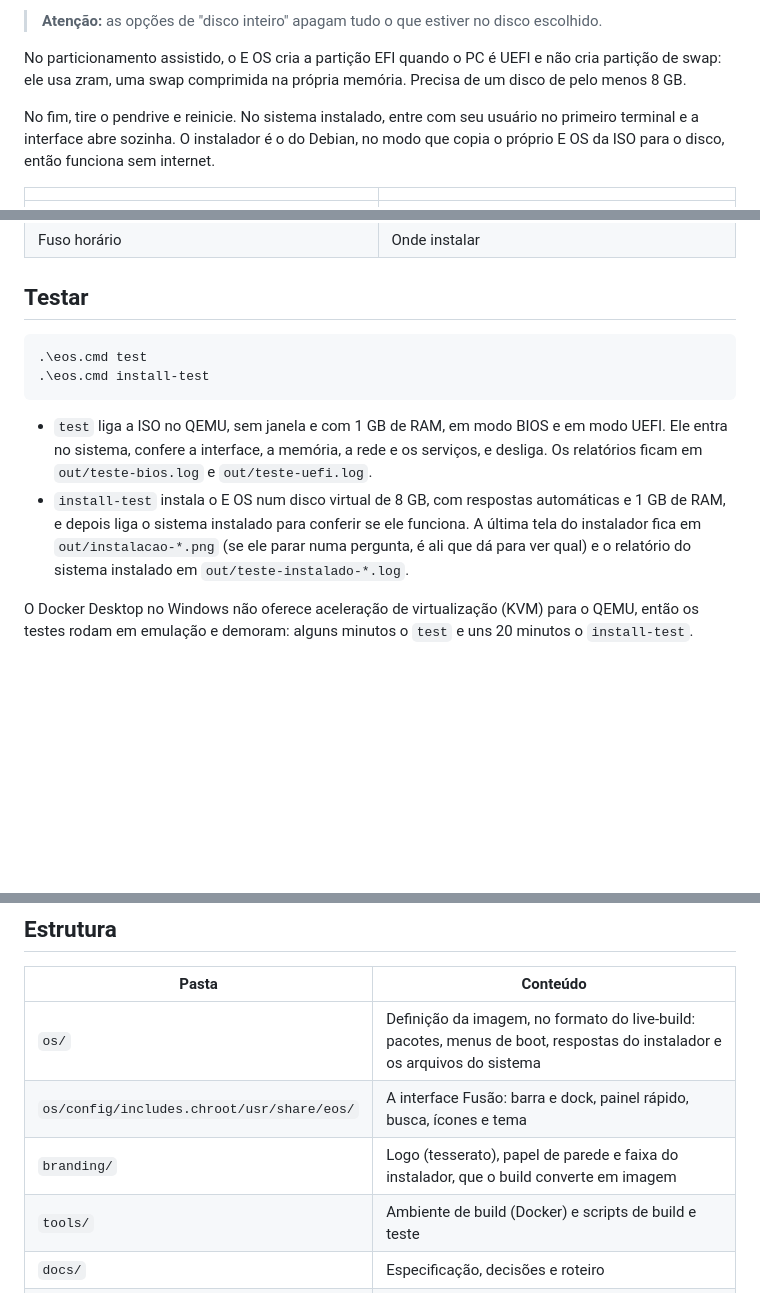
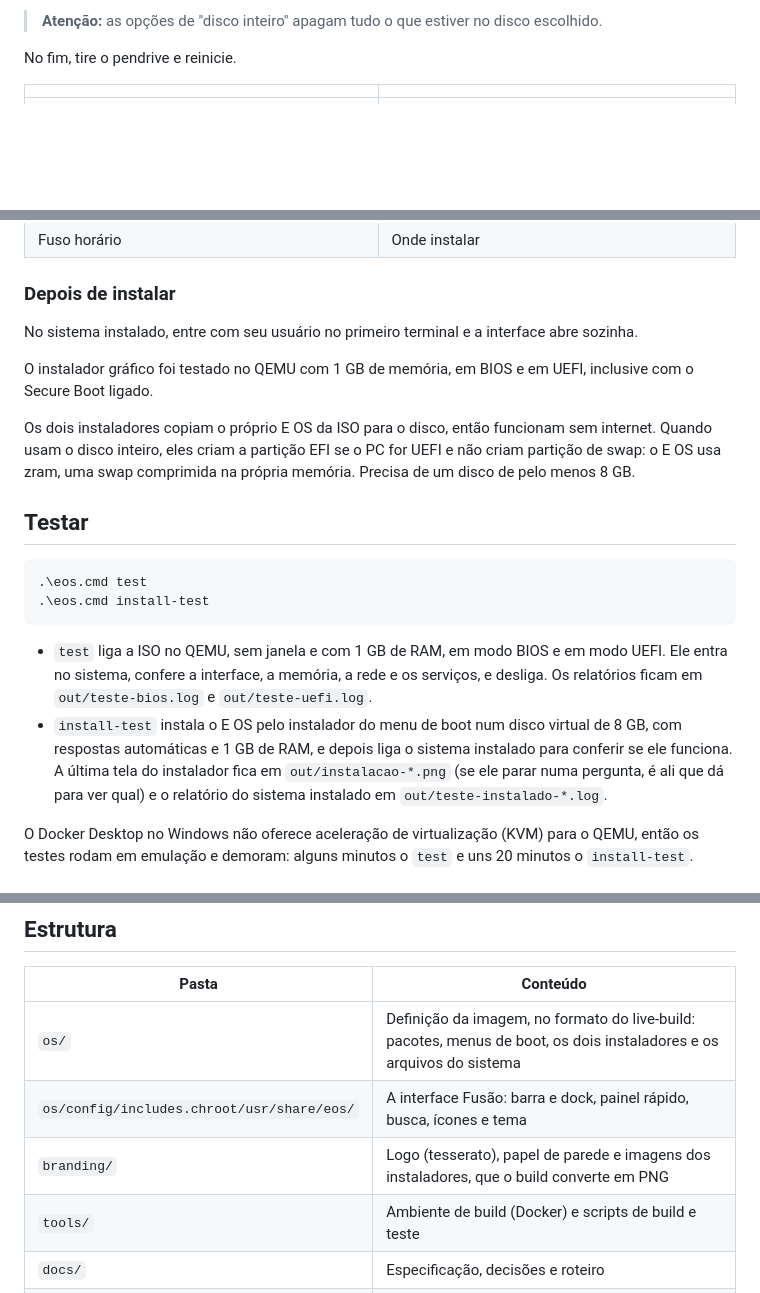
Before and after one commit to emersonsg01/E-OS, a Markdown page: README.md, 3 parts joined by grey strips. Rendered like a GitHub page; blank space fills up the shorter version.

````diff
--- a/README.md
+++ b/README.md
@@ -91,9 +117,7 @@ O instalador pergunta, nesta ordem:
 
 > **Atenção:** as opções de "disco inteiro" apagam tudo o que estiver no disco escolhido.
 
-No particionamento assistido, o E OS cria a partição EFI quando o PC é UEFI e não cria partição de swap: ele usa zram, uma swap comprimida na própria memória. Precisa de um disco de pelo menos 8 GB.
-
-No fim, tire o pendrive e reinicie. No sistema instalado, entre com seu usuário no primeiro terminal e a interface abre sozinha. O instalador é o do Debian, no modo que copia o próprio E OS da ISO para o disco, então funciona sem internet.
+No fim, tire o pendrive e reinicie.
 
 | | |
 |---|---|
@@ -101,6 +125,14 @@ No fim, tire o pendrive e reinicie. No sistema instalado, entre com seu usuário
 | Idioma | Teclado |
 | ![Escolha do fuso horário](docs/img/instalador-4-fuso-horario.png) | ![Método de particionamento](docs/img/instalador-5-particionamento.png) |
 | Fuso horário | Onde instalar |
+
+### Depois de instalar
+
+No sistema instalado, entre com seu usuário no primeiro terminal e a interface abre sozinha.
+
+O instalador gráfico foi testado no QEMU com 1 GB de memória, em BIOS e em UEFI, inclusive com o Secure Boot ligado.
+
+Os dois instaladores copiam o próprio E OS da ISO para o disco, então funcionam sem internet. Quando usam o disco inteiro, eles criam a partição EFI se o PC for UEFI e não criam partição de swap: o E OS usa zram, uma swap comprimida na própria memória. Precisa de um disco de pelo menos 8 GB.
 
 ## Testar
 
@@ -110,7 +142,7 @@ No fim, tire o pendrive e reinicie. No sistema instalado, entre com seu usuário
 ```
 
 - `test` liga a ISO no QEMU, sem janela e com 1 GB de RAM, em modo BIOS e em modo UEFI. Ele entra no sistema, confere a interface, a memória, a rede e os serviços, e desliga. Os relatórios ficam em `out/teste-bios.log` e `out/teste-uefi.log`.
-- `install-test` instala o E OS num disco virtual de 8 GB, com respostas automáticas e 1 GB de RAM, e depois liga o sistema instalado para conferir se ele funciona. A última tela do instalador fica em `out/instalacao-*.png` (se ele parar numa pergunta, é ali que dá para ver qual) e o relatório do sistema instalado em `out/teste-instalado-*.log`.
+- `install-test` instala o E OS pelo instalador do menu de boot num disco virtual de 8 GB, com respostas automáticas e 1 GB de RAM, e depois liga o sistema instalado para conferir se ele funciona. A última tela do instalador fica em `out/instalacao-*.png` (se ele parar numa pergunta, é ali que dá para ver qual) e o relatório do sistema instalado em `out/teste-instalado-*.log`.
 
 O Docker Desktop no Windows não oferece aceleração de virtualização (KVM) para o QEMU, então os testes rodam em emulação e demoram: alguns minutos o `test` e uns 20 minutos o `install-test`.
 
@@ -128,9 +160,9 @@ O Docker Desktop no Windows não oferece aceleração de virtualização (KVM) p
 
 | Pasta | Conteúdo |
 |---|---|
-| `os/` | Definição da imagem, no formato do live-build: pacotes, menus de boot, respostas do instalador e os arquivos do sistema |
+| `os/` | Definição da imagem, no formato do live-build: pacotes, menus de boot, os dois instaladores e os arquivos do sistema |
 | `os/config/includes.chroot/usr/share/eos/` | A interface Fusão: barra e dock, painel rápido, busca, ícones e tema |
-| `branding/` | Logo (tesserato), papel de parede e faixa do instalador, que o build converte em imagem |
+| `branding/` | Logo (tesserato), papel de parede e imagens dos instaladores, que o build converte em PNG |
 | `tools/` | Ambiente de build (Docker) e scripts de build e teste |
 | `docs/` | Especificação, decisões e roteiro |
 | `out/` | ISOs e relatórios gerados (fica fora do git) |
````
Also changed, not shown: other parts of README.md (+31 -5 lines), docs/ESPECIFICACAO.md (+7 -5 lines), docs/img/calamares-1-boas-vindas.png (added), docs/img/calamares-2-localizacao.png (added), docs/img/calamares-3-particoes.png (added), docs/img/calamares-4-usuarios.png (added), docs/img/calamares-5-instalando.png (added), docs/img/calamares-6-pronto.png (added), 5 other files.
